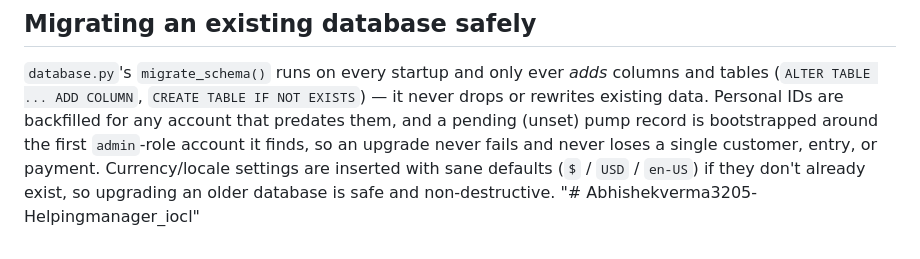
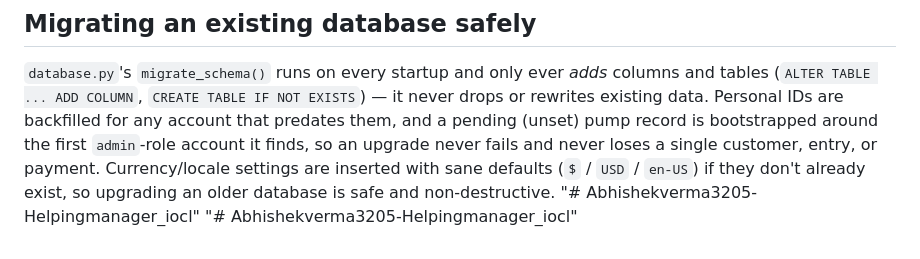
Before and after one commit to Abhishekverma3205/Helpingmanager_iocl, a Markdown page: README.md, the part around the change. GitHub-like rendering.

```diff
--- a/README.md
+++ b/README.md
@@ -268,3 +268,4 @@ payment. Currency/locale settings are inserted with sane defaults
 (`$` / `USD` / `en-US`) if they don't already exist, so upgrading an older
 database is safe and non-destructive.
 "# Abhishekverma3205-Helpingmanager_iocl"
+"# Abhishekverma3205-Helpingmanager_iocl"
```
